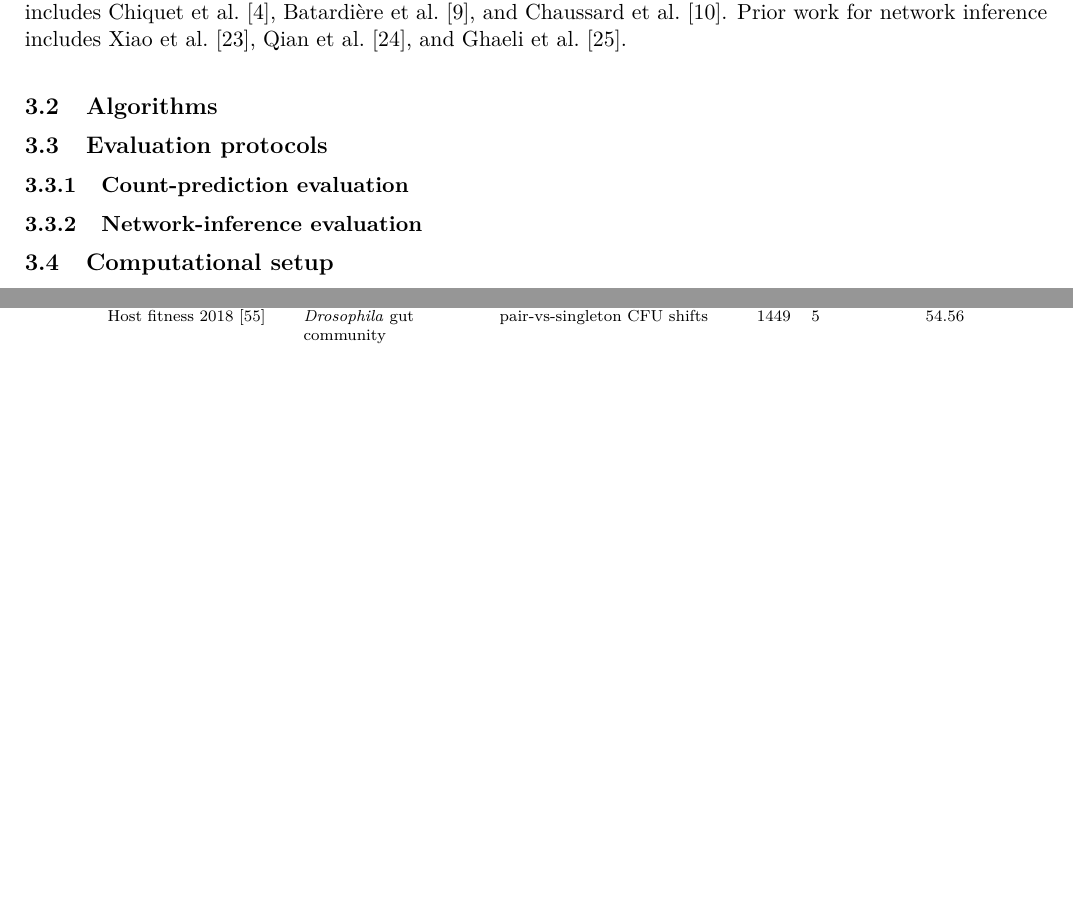
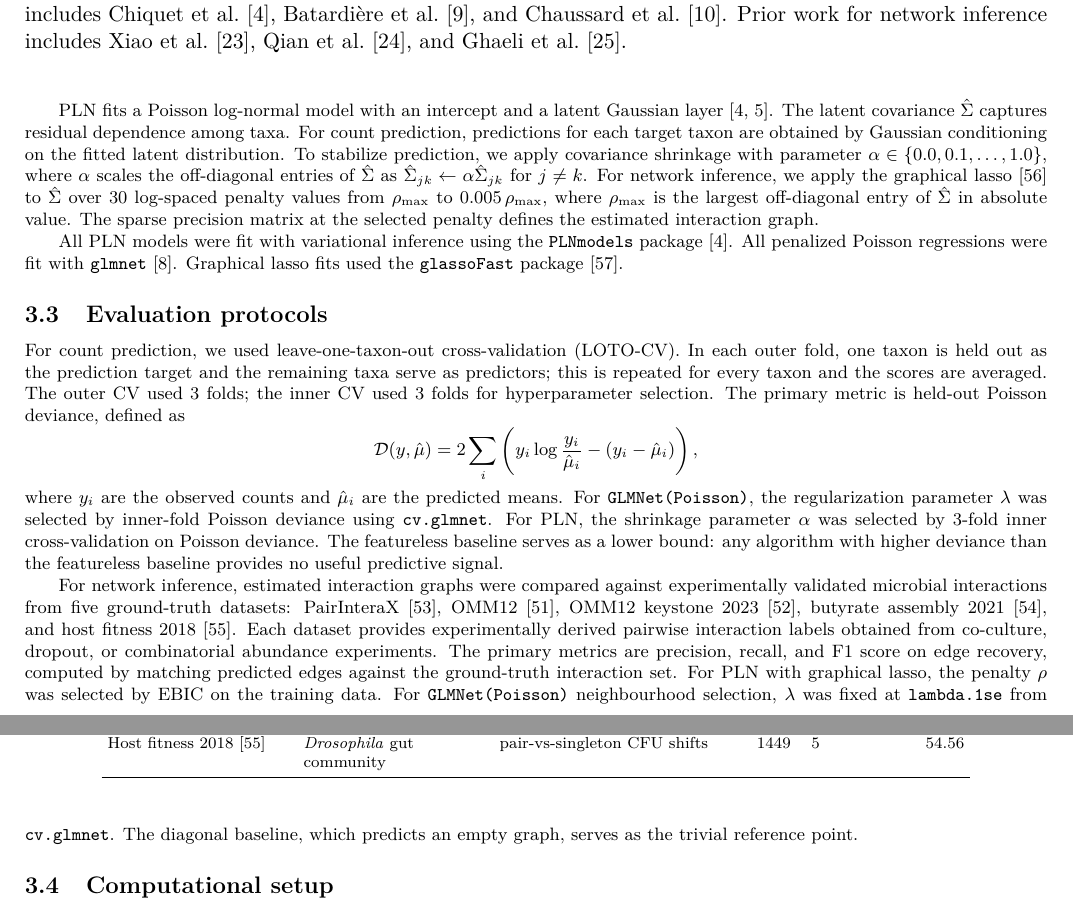
Before and after one commit to EngineerDanny/pln_eval, a LaTeX document (paper/main.tex, which reads paper/references.bib): two parts of pages 5 and 6 of 9, joined at a grey line, cut so that both start at the same text, the shorter picture padded with empty space. Compiled offline with pdfLaTeX.

Commit message:
update paper with the algorithm and evaluations section

```diff
--- a/paper/main.tex
+++ b/paper/main.tex
@@ -303,11 +315,35 @@ Host fitness 2018~\cite{Gould2018HostFitness} & \textit{Drosophila} gut communit
+PLN fits a Poisson log-normal model with an intercept and a latent Gaussian layer~\cite{aitchison1989multivariate,Chiquet2021}.
+The latent covariance $\hat{\Sigma}$ captures residual dependence among taxa.
+For count prediction, predictions for each target taxon are obtained by Gaussian conditioning on the fitted latent distribution.
+To stabilize prediction, we apply covariance shrinkage with parameter $\alpha \in \{0.0, 0.1, \ldots, 1.0\}$, where $\alpha$ scales the off-diagonal entries of $\hat{\Sigma}$ as $\hat{\Sigma}_{jk} \leftarrow \alpha\hat{\Sigma}_{jk}$ for $j \neq k$.
+For network inference, we apply the graphical lasso~\cite{Friedman2008glasso} to $\hat{\Sigma}$ over 30 log-spaced penalty values from $\rho_{\max}$ to $0.005\,\rho_{\max}$, where $\rho_{\max}$ is the largest off-diagonal entry of $\hat{\Sigma}$ in absolute value.
+The sparse precision matrix at the selected penalty defines the estimated interaction graph.
+
+All PLN models were fit with variational inference using the \texttt{PLNmodels} package~\cite{Chiquet2021}.
+All penalized Poisson regressions were fit with \texttt{glmnet}~\cite{Friedman2010}.
+Graphical lasso fits used the \texttt{glassoFast} package~\cite{Sustik2012glassoFast}.
+
 \subsection{Evaluation protocols}
 \label{subsec:evaluation-protocols}
 
-\subsubsection{Count-prediction evaluation}
-\label{subsubsec:count-prediction-evaluation}
+For count prediction, we used leave-one-taxon-out cross-validation (LOTO-CV).
+In each outer fold, one taxon is held out as the prediction target and the remaining taxa serve as predictors; this is repeated for every taxon and the scores are averaged.
+The outer CV used 3 folds; the inner CV used 3 folds for hyperparameter selection.
+The primary metric is held-out Poisson deviance, defined as
+\[
+  \mathcal{D}(y, \hat\mu) = 2\sum_{i} \left( y_i \log\frac{y_i}{\hat\mu_i} - (y_i - \hat\mu_i) \right),
+\]
+where $y_i$ are the observed counts and $\hat\mu_i$ are the predicted means.
+For \texttt{GLMNet(Poisson)}, the regularization parameter $\lambda$ was selected by inner-fold Poisson deviance using \texttt{cv.glmnet}.
+For PLN, the shrinkage parameter $\alpha$ was selected by 3-fold inner cross-validation on Poisson deviance.
+The featureless baseline serves as a lower bound: any algorithm with higher deviance than the featureless baseline provides no useful predictive signal.
 
-\subsubsection{Network-inference evaluation}
-\label{subsubsec:network-inference-evaluation}
+For network inference, estimated interaction graphs were compared against experimentally validated microbial interactions from five ground-truth datasets: PairInteraX~\cite{Zhu2025PairInteraX}, OMM12~\cite{Weiss2022OMM12}, OMM12 keystone 2023~\cite{Weiss2023Keystone}, butyrate assembly 2021~\cite{Clark2021Butyrate}, and host fitness 2018~\cite{Gould2018HostFitness}.
+Each dataset provides experimentally derived pairwise interaction labels obtained from co-culture, dropout, or combinatorial abundance experiments.
+The primary metrics are precision, recall, and F1 score on edge recovery, computed by matching predicted edges against the ground-truth interaction set.
+For PLN with graphical lasso, the penalty $\rho$ was selected by EBIC on the training data.
+For \texttt{GLMNet(Poisson)} neighbourhood selection, $\lambda$ was fixed at \texttt{lambda.1se} from \texttt{cv.glmnet}.
+The diagonal baseline, which predicts an empty graph, serves as the trivial reference point.
 
 \subsection{Computational setup}
 \label{subsec:computational-setup}
--- a/paper/references.bib
+++ b/paper/references.bib
@@ -0,0 +6 @@
+  number  = {3},
```
Also changed, not shown: paper/TEX_RULES.md (+3 -1 lines), paper/main.tex (12 more changed lines), paper/references.bib (16 more changed lines).
